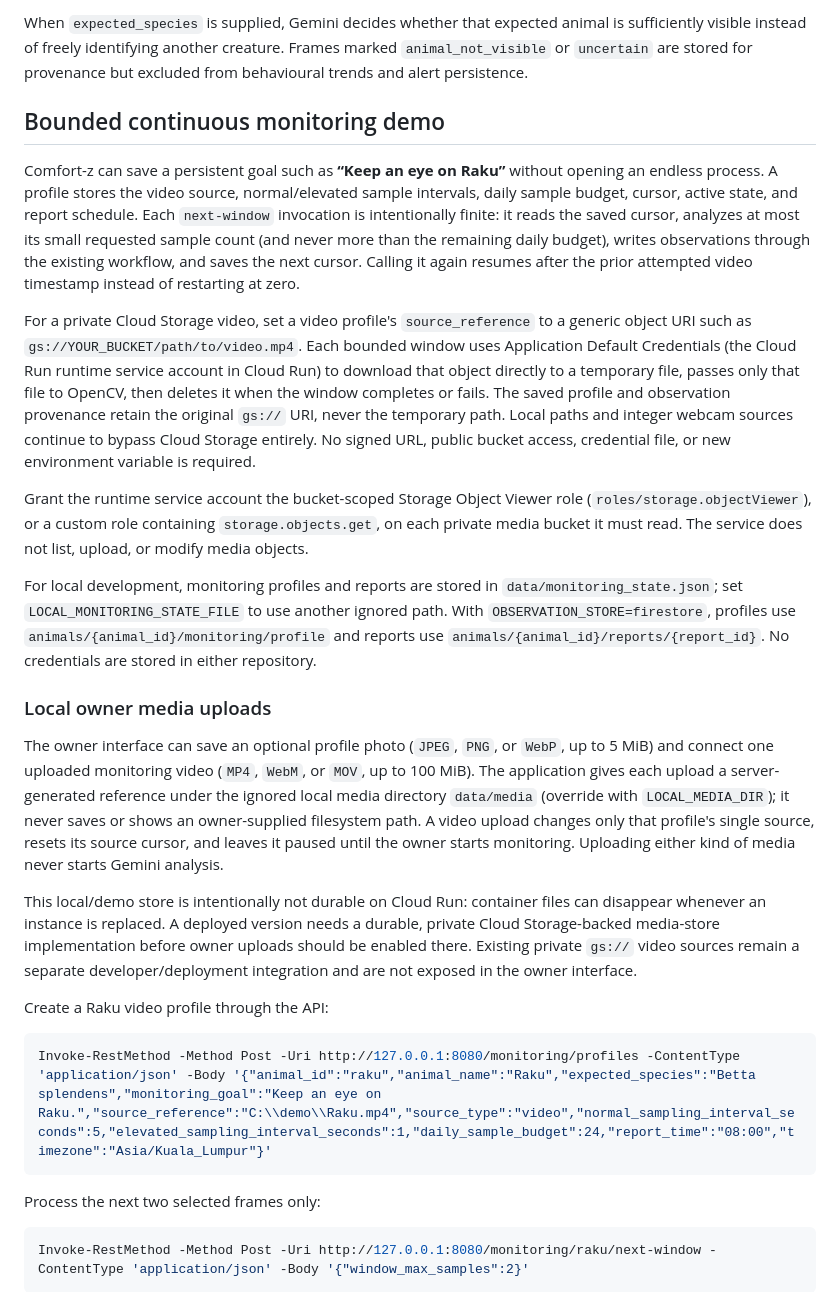
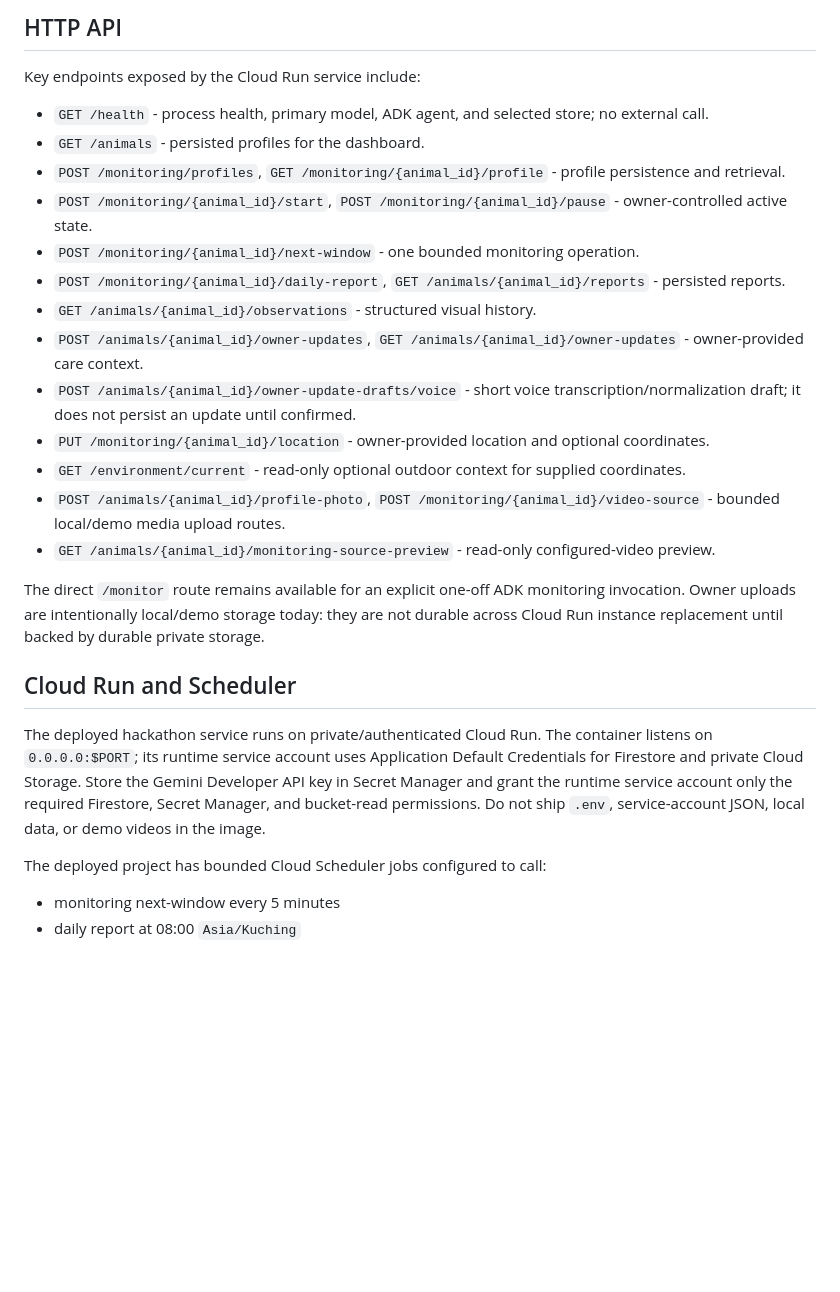
Before and after one commit to humairahmr/Comfort-z, a Markdown page: README.md, the part around one of its changes. Drawn GitHub-style; blank space fills up the shorter version.

````diff
--- a/README.md
+++ b/README.md
@@ -88,31 +148,30 @@ python -c "from comfort_z.services.video import VideoMonitoringService; result =
 
-When `expected_species` is supplied, Gemini decides whether that expected animal is sufficiently visible instead of freely identifying another creature. Frames marked `animal_not_visible` or `uncertain` are stored for provenance but excluded from behavioural trends and alert persistence.
+## HTTP API
 
-## Bounded continuous monitoring demo
+Key endpoints exposed by the Cloud Run service include:
 
-Comfort-z can save a persistent goal such as **“Keep an eye on Raku”** without opening an endless process. A profile stores the video source, normal/elevated sample intervals, daily sample budget, cursor, active state, and report schedule. Each `next-window` invocation is intentionally finite: it reads the saved cursor, analyzes at most its small requested sample count (and never more than the remaining daily budget), writes observations through the existing workflow, and saves the next cursor. Calling it again resumes after the prior attempted video timestamp instead of restarting at zero.
+- `GET /health` - process health, primary model, ADK agent, and selected store; no external call.
+- `GET /animals` - persisted profiles for the dashboard.
+- `POST /monitoring/profiles`, `GET /monitoring/{animal_id}/profile` - profile persistence and retrieval.
+- `POST /monitoring/{animal_id}/start`, `POST /monitoring/{animal_id}/pause` - owner-controlled active state.
+- `POST /monitoring/{animal_id}/next-window` - one bounded monitoring operation.
+- `POST /monitoring/{animal_id}/daily-report`, `GET /animals/{animal_id}/reports` - persisted reports.
+- `GET /animals/{animal_id}/observations` - structured visual history.
+- `POST /animals/{animal_id}/owner-updates`, `GET /animals/{animal_id}/owner-updates` - owner-provided care context.
+- `POST /animals/{animal_id}/owner-update-drafts/voice` - short voice transcription/normalization draft; it does not persist an update until confirmed.
+- `PUT /monitoring/{animal_id}/location` - owner-provided location and optional coordinates.
+- `GET /environment/current` - read-only optional outdoor context for supplied coordinates.
+- `POST /animals/{animal_id}/profile-photo`, `POST /monitoring/{animal_id}/video-source` - bounded local/demo media upload routes.
+- `GET /animals/{animal_id}/monitoring-source-preview` - read-only configured-video preview.
 
-For a private Cloud Storage video, set a video profile's `source_reference` to a generic object URI such as `gs://YOUR_BUCKET/path/to/video.mp4`. Each bounded window uses Application Default Credentials (the Cloud Run runtime service account in Cloud Run) to download that object directly to a temporary file, passes only that file to OpenCV, then deletes it when the window completes or fails. The saved profile and observation provenance retain the original `gs://` URI, never the temporary path. Local paths and integer webcam sources continue to bypass Cloud Storage entirely. No signed URL, public bucket access, credential file, or new environment variable is required.
+The direct `/monitor` route remains available for an explicit one-off ADK monitoring invocation. Owner uploads are intentionally local/demo storage today: they are not durable across Cloud Run instance replacement until backed by durable private storage.
 
-Grant the runtime service account the bucket-scoped Storage Object Viewer role (`roles/storage.objectViewer`), or a custom role containing `storage.objects.get`, on each private media bucket it must read. The service does not list, upload, or modify media objects.
+## Cloud Run and Scheduler
 
-For local development, monitoring profiles and reports are stored in `data/monitoring_state.json`; set `LOCAL_MONITORING_STATE_FILE` to use another ignored path. With `OBSERVATION_STORE=firestore`, profiles use `animals/{animal_id}/monitoring/profile` and reports use `animals/{animal_id}/reports/{report_id}`. No credentials are stored in either repository.
+The deployed hackathon service runs on private/authenticated Cloud Run. The container listens on `0.0.0.0:$PORT`; its runtime service account uses Application Default Credentials for Firestore and private Cloud Storage. Store the Gemini Developer API key in Secret Manager and grant the runtime service account only the required Firestore, Secret Manager, and bucket-read permissions. Do not ship `.env`, service-account JSON, local data, or demo videos in the image.
 
-### Local owner media uploads
+The deployed project has bounded Cloud Scheduler jobs configured to call:
 
-The owner interface can save an optional profile photo (`JPEG`, `PNG`, or `WebP`, up to 5 MiB) and connect one uploaded monitoring video (`MP4`, `WebM`, or `MOV`, up to 100 MiB). The application gives each upload a server-generated reference under the ignored local media directory `data/media` (override with `LOCAL_MEDIA_DIR`); it never saves or shows an owner-supplied filesystem path. A video upload changes only that profile's single source, resets its source cursor, and leaves it paused until the owner starts monitoring. Uploading either kind of media never starts Gemini analysis.
+- monitoring next-window every 5 minutes
+- daily report at 08:00 `Asia/Kuching`
 
-This local/demo store is intentionally not durable on Cloud Run: container files can disappear whenever an instance is replaced. A deployed version needs a durable, private Cloud Storage-backed media-store implementation before owner uploads should be enabled there. Existing private `gs://` video sources remain a separate developer/deployment integration and are not exposed in the owner interface.
-
-Create a Raku video profile through the API:
-
-```powershell
-Invoke-RestMethod -Method Post -Uri http://127.0.0.1:8080/monitoring/profiles -ContentType 'application/json' -Body '{"animal_id":"raku","animal_name":"Raku","expected_species":"Betta splendens","monitoring_goal":"Keep an eye on Raku.","source_reference":"C:\\demo\\Raku.mp4","source_type":"video","normal_sampling_interval_seconds":5,"elevated_sampling_interval_seconds":1,"daily_sample_budget":24,"report_time":"08:00","timezone":"Asia/Kuala_Lumpur"}'
-```
-
-Process the next two selected frames only:
-
-```powershell
-Invoke-RestMethod -Method Post -Uri http://127.0.0.1:8080/monitoring/raku/next-window -ContentType 'application/json' -Body '{"window_max_samples":2}'
-```
-
````
Also changed, not shown: other parts of README.md (+116 -124 lines).
